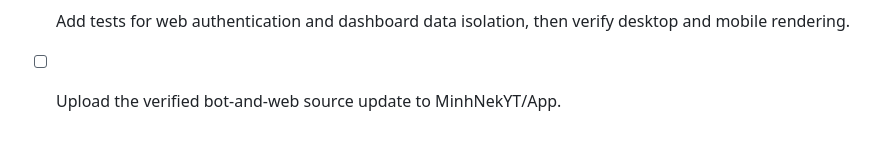
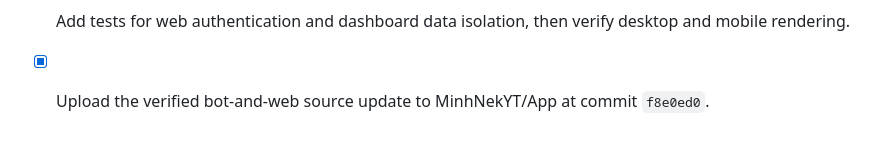
Before and after one commit to MinhNekYT/App, a Markdown page: todo.md, the part around the change. GitHub-like rendering.

Commit message:
Record dashboard source verification

```diff
--- a/todo.md
+++ b/todo.md
@@ -64,4 +64,4 @@
 - [x] Build the responsive authenticated dashboard with sidebar navigation, user profile, avatar, synchronized coin balance, and VPS information.
 - [x] Keep `/coin daily` claim pages connected to shared records and display the Discord name, avatar, and “Get coins here” action.
 - [x] Add tests for web authentication and dashboard data isolation, then verify desktop and mobile rendering.
-- [ ] Upload the verified bot-and-web source update to MinhNekYT/App.
+- [x] Upload the verified bot-and-web source update to MinhNekYT/App at commit `f8e0ed0`.
```
